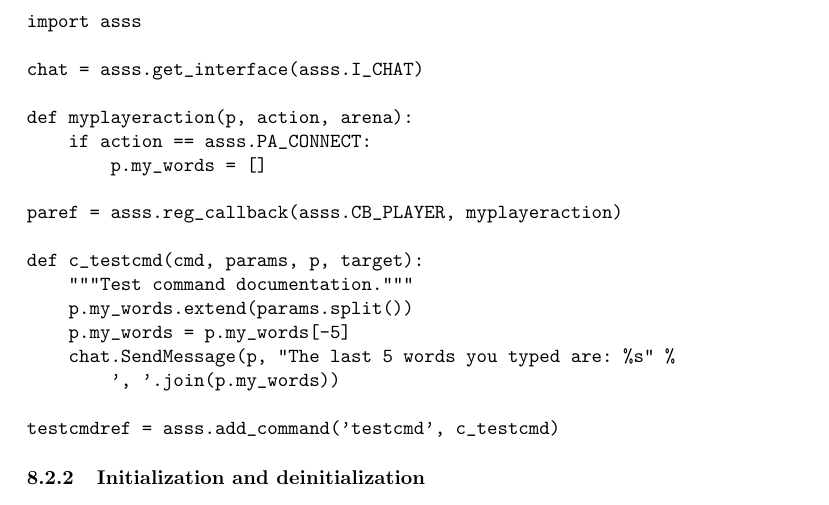
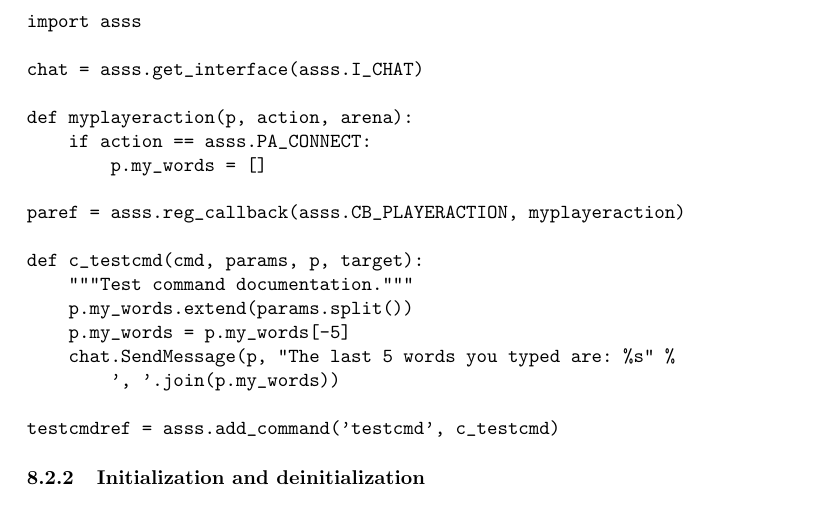
Before and after one commit to akdb/a-small-subspace-server, a LaTeX document (doc/devguide/devguide.tex): part of page 16 of 20, cut so that both start at the same text. Compiled offline with pdfLaTeX.

Commit message:
fix dev guide typo, reported by bak.

```diff
--- a/doc/devguide/devguide.tex
+++ b/doc/devguide/devguide.tex
@@ -975,7 +975,7 @@ def myplayeraction(p, action, arena):
     if action == asss.PA_CONNECT:
         p.my_words = []
 
-paref = asss.reg_callback(asss.CB_PLAYER, myplayeraction)
+paref = asss.reg_callback(asss.CB_PLAYERACTION, myplayeraction)
 
 def c_testcmd(cmd, params, p, target):
     """Test command documentation."""
```
